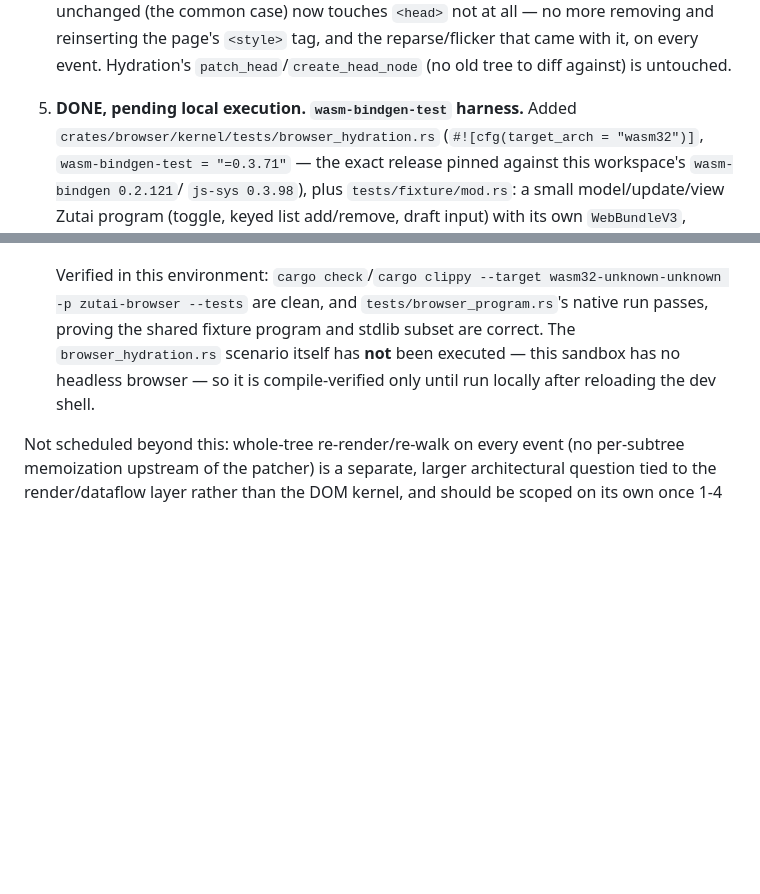
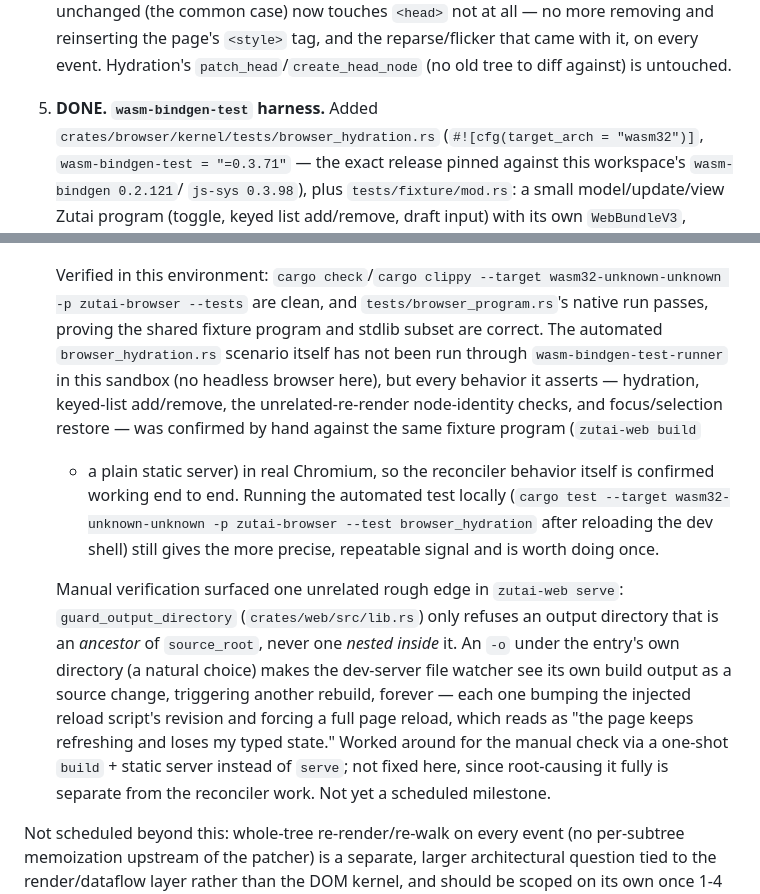
Before and after one commit to iceice666/zutai, a Markdown page: docs/project/roadmap.md, 2 parts joined by grey strips. GitHub-like rendering; blank space fills up the shorter version.

Commit message:
docs(roadmap): confirm reconciler behavior visually, note a zutai-web rough edge
Manually verified every behavior asserted by tests/browser_hydration.rs
(hydration, keyed-list add/remove node identity, unrelated-re-render
node-identity preservation, focus/selection restore) in real Chromium,
since this environment cannot run wasm-bindgen-test-runner itself. Milestone
5 moves from 'pending local execution' to done; running the automated test
locally is still recommended for a repeatable signal.

Also records an unrelated rough edge found while setting up the manual
check: zutai-web serve's guard_output_directory only rejects an output
directory that is an ancestor of source_root, not one nested inside it, so
an -o under the entry's own directory makes the dev-server watcher see its
own build output as a change and rebuild forever, forcing a full page
reload on every cycle. Not fixed here -- out of scope for the reconciler
work -- just flagged as a follow-up.

```diff
--- a/docs/project/roadmap.md
+++ b/docs/project/roadmap.md
@@ -84,7 +84,7 @@ Planned milestones, in order:
    `<style>` tag, and the reparse/flicker that came with it, on every event.
    Hydration's `patch_head`/`create_head_node` (no old tree to diff against)
    is untouched.
-5. **DONE, pending local execution. `wasm-bindgen-test` harness.** Added
+5. **DONE. `wasm-bindgen-test` harness.** Added
    `crates/browser/kernel/tests/browser_hydration.rs`
    (`#![cfg(target_arch = "wasm32")]`, `wasm-bindgen-test = "=0.3.71"` — the
    exact release pinned against this workspace's `wasm-bindgen 0.2.121`/
@@ -125,10 +125,29 @@ Planned milestones, in order:
    Verified in this environment: `cargo check`/`cargo clippy --target
    wasm32-unknown-unknown -p zutai-browser --tests` are clean, and
    `tests/browser_program.rs`'s native run passes, proving the shared
-   fixture program and stdlib subset are correct. The `browser_hydration.rs`
-   scenario itself has **not** been executed — this sandbox has no headless
-   browser — so it is compile-verified only until run locally after
-   reloading the dev shell.
+   fixture program and stdlib subset are correct. The automated
+   `browser_hydration.rs` scenario itself has not been run through
+   `wasm-bindgen-test-runner` in this sandbox (no headless browser here), but
+   every behavior it asserts — hydration, keyed-list add/remove, the
+   unrelated-re-render node-identity checks, and focus/selection restore —
+   was confirmed by hand against the same fixture program (`zutai-web build`
+   + a plain static server) in real Chromium, so the reconciler behavior
+   itself is confirmed working end to end. Running the automated test
+   locally (`cargo test --target wasm32-unknown-unknown -p zutai-browser
+   --test browser_hydration` after reloading the dev shell) still gives the
+   more precise, repeatable signal and is worth doing once.
+
+   Manual verification surfaced one unrelated rough edge in `zutai-web
+   serve`: `guard_output_directory` (`crates/web/src/lib.rs`) only refuses
+   an output directory that is an *ancestor* of `source_root`, never one
+   *nested inside* it. An `-o` under the entry's own directory (a natural
+   choice) makes the dev-server file watcher see its own build output as a
+   source change, triggering another rebuild, forever — each one bumping the
+   injected reload script's revision and forcing a full page reload, which
+   reads as "the page keeps refreshing and loses my typed state." Worked
+   around for the manual check via a one-shot `build` + static server
+   instead of `serve`; not fixed here, since root-causing it fully is
+   separate from the reconciler work. Not yet a scheduled milestone.
 
 Not scheduled beyond this: whole-tree re-render/re-walk on every event (no
 per-subtree memoization upstream of the patcher) is a separate, larger
```
Also changed, not shown: docs/project/status.md (+10 -5 lines).
